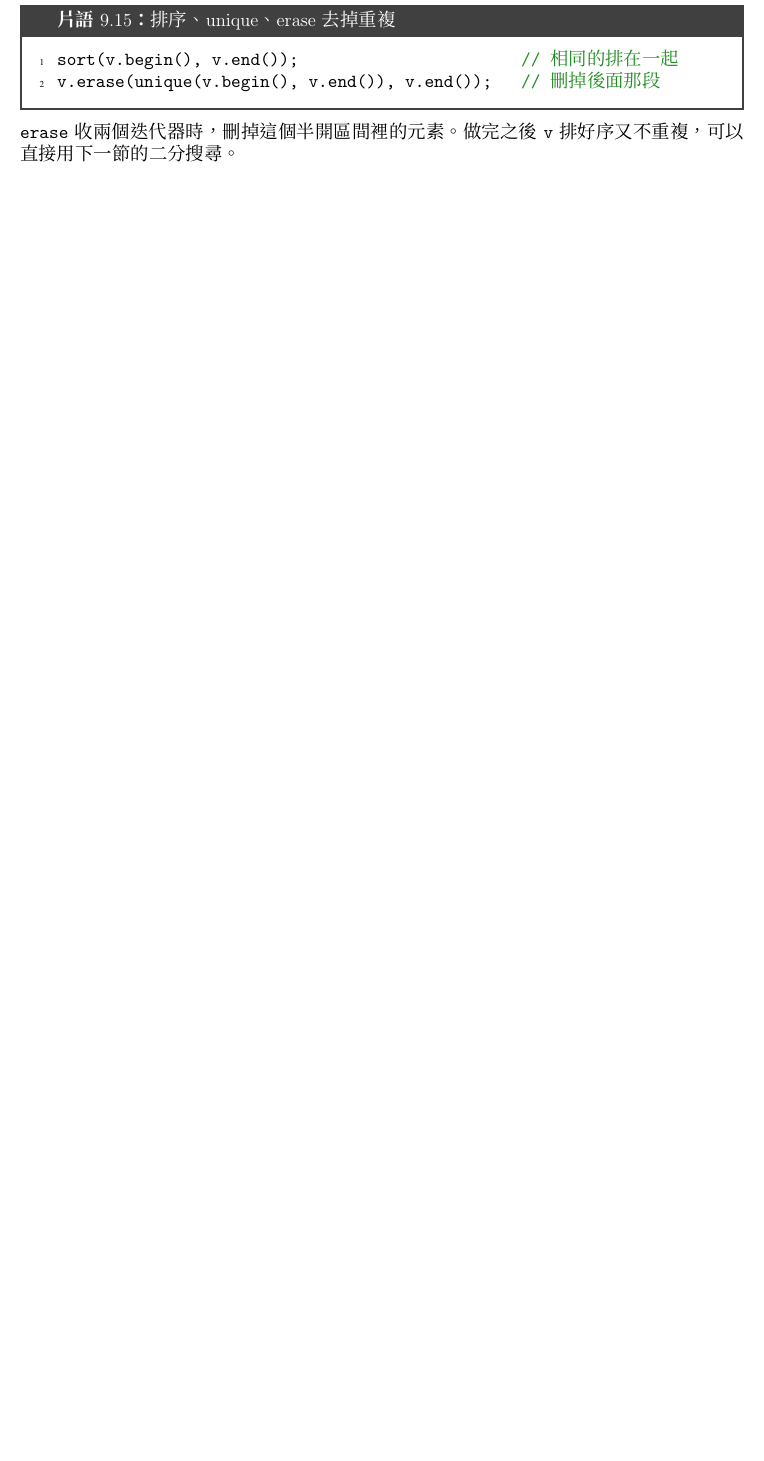
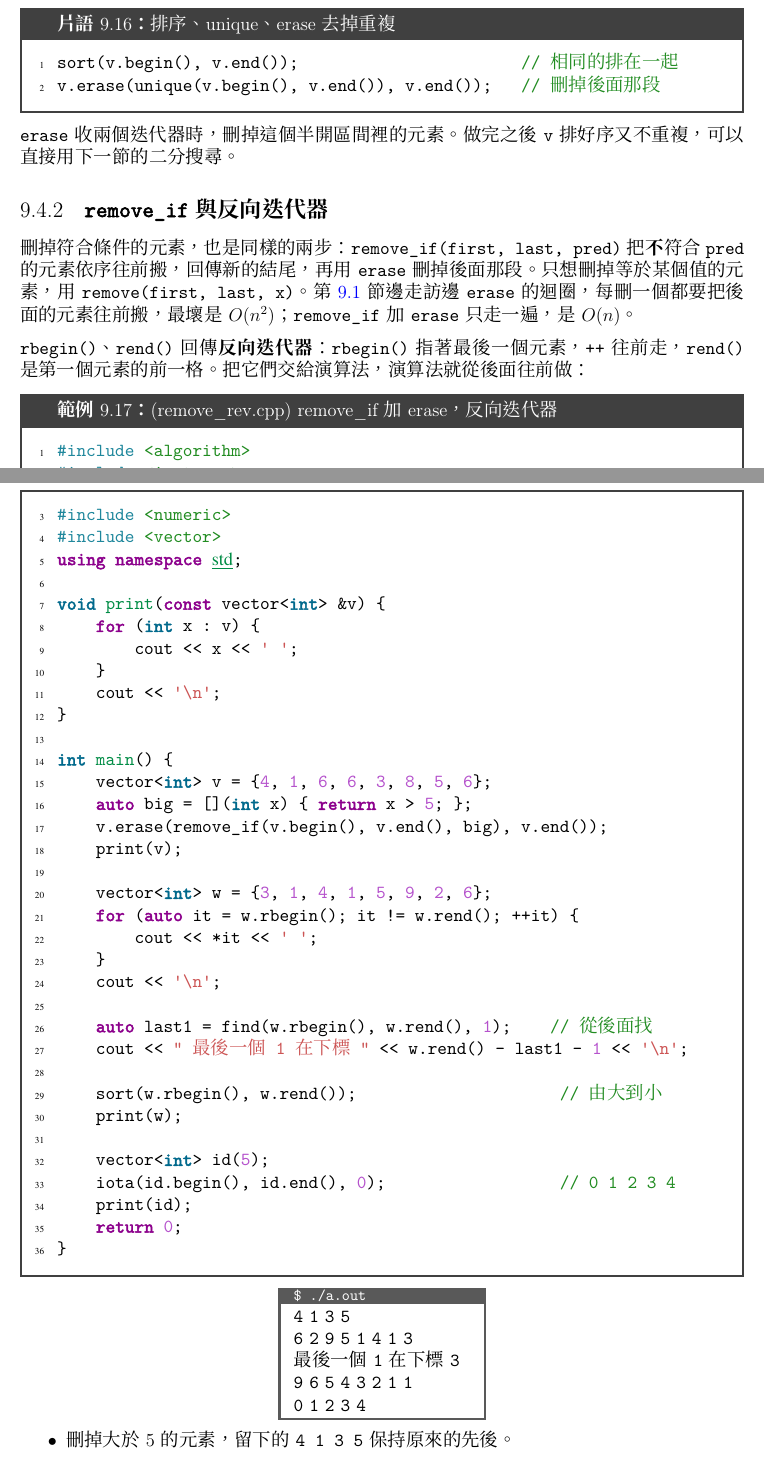
Before and after one commit to AkizumiFox/cpp-programming-book, a LaTeX document (src/book.tex, which reads src/chapters/09_IteratorsAndAlgorithms/chapter.tex): part of page 185 of 196 before the commit and two parts of pages 185 and 186 of 199 after it, the two joined at a grey line, cut so that both start at the same text, the shorter picture padded with empty space. The pictures show the PDF file output/book.pdf that the author committed with the source.

Commit message:
Chapter 9: map grade example, capture defaults, remove_if and reverse iterators, full iter_dangling example
Co-Authored-By: Claude Opus 5.5 <noreply@anthropic.com>

```diff
--- a/src/chapters/09_IteratorsAndAlgorithms/chapter.tex
+++ b/src/chapters/09_IteratorsAndAlgorithms/chapter.tex
@@ -146,5 +146,3 @@ $3$ 個元素。
 一樣，這叫\textbf{迭代器失效}（iterator invalidation）。 下面的程式邊走
 訪邊 \texttt{push\_back}：
 
-\begin{code}{cpp}{(iter\_dangling.cpp) 走訪時 push\_back（錯誤示範，main 的內容）}
-vector<int> v = {1, 2, 3};
@@ -153,0 +152,7 @@ for (auto it = v.begin(); it != v.end(); ++it) {
+using namespace std;
+
+int main() {
+    vector<int> v = {1, 2, 3};
+    for (auto it = v.begin(); it != v.end(); ++it) {
+        if (*it % 2 == 1) {
+            v.push_back(*it * 10);   // 走訪時加元素
@@ -174,7 +181,8 @@ freed by thread T0 here:
 
 刪除也會讓迭代器失效：\texttt{v.erase(it)} 之後，\texttt{it} 和它後面的
 迭代器都不能再用。 要邊走訪邊刪除，用 \texttt{erase} 的回傳值，它指向被
-刪掉的元素的下一個：
+刪掉的元素的下一個（第~\ref{sec:algorithms}~節的 \texttt{remove\_if} 是
+更快的寫法）：
 
 \begin{code}{cpp}{邊走訪邊刪除偶數}
 vector<int> v = {4, 1, 6, 6, 3, 8};
@@ -553,3 +576,69 @@ v.erase(unique(v.begin(), v.end()), v.end());   // 刪掉後面那段
 \texttt{erase} 收兩個迭代器時，刪掉這個半開區間裡的元素。 做完之後
 \texttt{v} 排好序又不重複，可以直接用下一節的二分搜尋。
 
+\subsection{\texttt{remove\_if} 與反向迭代器}
+
+刪掉符合條件的元素，也是同樣的兩步：\texttt{remove\_if(first, last, pred)}
+把\textbf{不}符合 \texttt{pred} 的元素依序往前搬，回傳新的結尾，再用
+\texttt{erase} 刪掉後面那段。 只想刪掉等於某個值的元素，用
+\texttt{remove(first, last, x)}。 第~\ref{sec:iterators}~節邊走訪邊
+\texttt{erase} 的迴圈，每刪一個都要把後面的元素往前搬，最壞是 $O(n^2)$；
+\texttt{remove\_if} 加 \texttt{erase} 只走一遍，是 $O(n)$。
+
+\texttt{rbegin()}、\texttt{rend()} 回傳\textbf{反向迭代器}：
+\texttt{rbegin()} 指著最後一個元素，\texttt{++} 往前走，\texttt{rend()}
+是第一個元素的前一格。 把它們交給演算法，演算法就從後面往前做：
+
+\begin{example}[label=ex:remove-rev]{cpp}{(remove\_rev.cpp) remove\_if 加 erase，反向迭代器}
+#include <algorithm>
+#include <iostream>
+#include <numeric>
+#include <vector>
+using namespace std;
+
+void print(const vector<int> &v) {
+    for (int x : v) {
+        cout << x << ' ';
+    }
+    cout << '\n';
+}
+
+int main() {
+    vector<int> v = {4, 1, 6, 6, 3, 8, 5, 6};
+    auto big = [](int x) { return x > 5; };
+    v.erase(remove_if(v.begin(), v.end(), big), v.end());
+    print(v);
+
+    vector<int> w = {3, 1, 4, 1, 5, 9, 2, 6};
+    for (auto it = w.rbegin(); it != w.rend(); ++it) {
+        cout << *it << ' ';
+    }
+    cout << '\n';
+
+    auto last1 = find(w.rbegin(), w.rend(), 1);    // 從後面找
+    cout << "最後一個 1 在下標 " << w.rend() - last1 - 1 << '\n';
+
+    sort(w.rbegin(), w.rend());                     // 由大到小
+    print(w);
+
+    vector<int> id(5);
+    iota(id.begin(), id.end(), 0);                  // 0 1 2 3 4
+    print(id);
+    return 0;
+}
+\end{example}
+
+\iosample{}{
+4 1 3 5 \\
+6 2 9 5 1 4 1 3 \\
+最後一個 1 在下標 3 \\
+9 6 5 4 3 2 1 1 \\
+0 1 2 3 4 \\
+}
+
+\begin{itemize}
+\item 刪掉大於 $5$ 的元素，留下的 \texttt{4 1 3 5} 保持原來的先後。
+\item 對反向迭代器用 \texttt{find}，找到的是\textbf{最後}一個 $1$。 反向
+迭代器 \texttt{r} 指著下標 $i$ 的元素時，\texttt{v.rend() - r} 是 $i + 1$，
+所以下標是 \texttt{w.rend() - last1 - 1}。
+\item \texttt{sort(w.rbegin(), w.rend())} 從後面往前排成由小到大，從前面
@@ -556,3 +649,5 @@ v.erase(unique(v.begin(), v.end()), v.end());   // 刪掉後面那段
+\end{itemize}
+
 \subsection{常見錯誤}
 
 \begin{itemize}
@@ -639,6 +748,9 @@ int main() {
 4 4 \\
 沒有 >= 9 的元素 \\
 20 20 30 \\
+85 B \\
+60 D \\
+59 F \\
 }
 
 \begin{itemize}
```
Also changed, not shown: output/book.pdf, output/chapters/09_IteratorsAndAlgorithms.pdf, src/chapters/09_IteratorsAndAlgorithms/chapter.tex (67 more changed lines).
